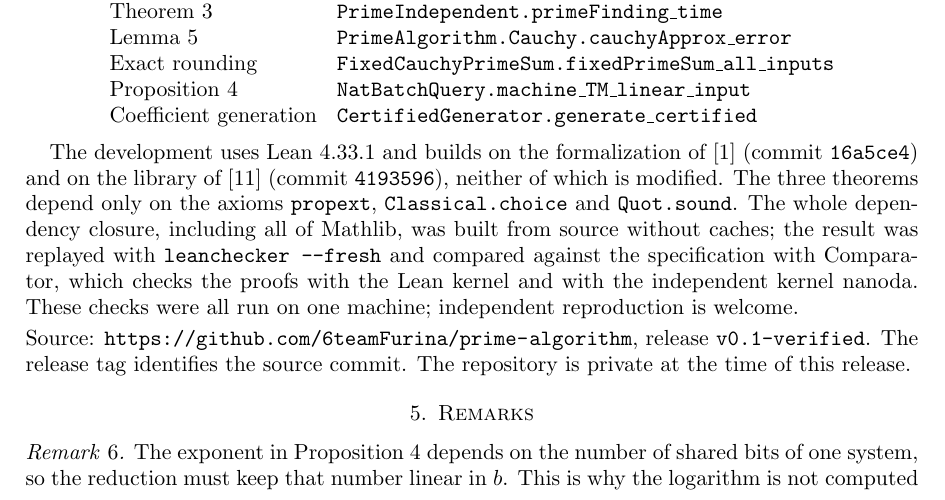
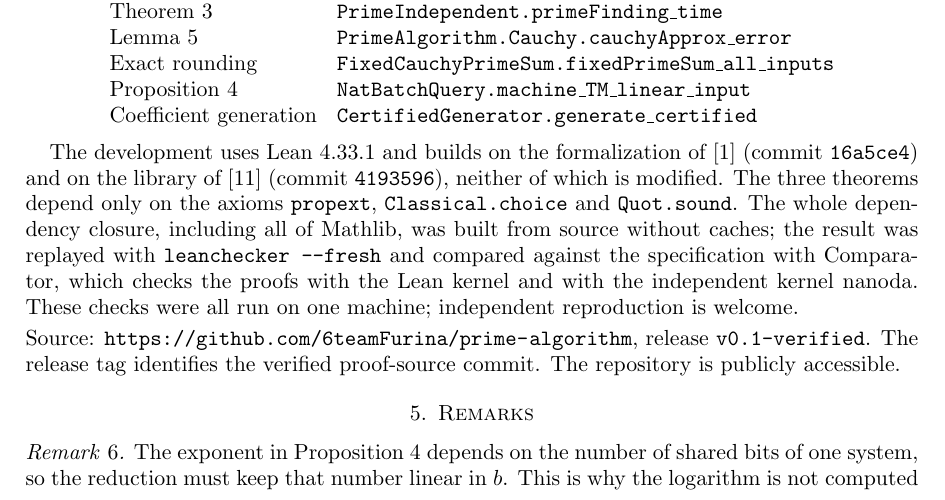
Before and after one commit to 6teamFurina/prime-algorithm, a LaTeX paper (paper/primes-note.tex): part of page 4 of 5, cut so that both start at the same text. Compiled offline with pdfLaTeX.

Commit message:
Update documentation for public repository access
Remove private-release wording from the README, third-party notices, and paper. Regenerate the announcement PDF and verify all five pages. Keep v0.1-verified as the existing verified proof-source snapshot.

```diff
--- a/paper/primes-note.tex
+++ b/paper/primes-note.tex
@@ -282,8 +282,8 @@ independent reproduction is welcome.
 
 \smallskip\noindent
 Source: \url{https://github.com/6teamFurina/prime-algorithm},
-release \texttt{v0.1-verified}.  The release tag identifies the source commit.
-The repository is private at the time of this release.
+release \texttt{v0.1-verified}.  The release tag identifies the verified
+proof-source commit.  The repository is publicly accessible.
 
 \section{Remarks}
 
```
Also changed, not shown: THIRD_PARTY_NOTICES.md (+1 -1 lines), README.md, paper/primes-note.pdf.
